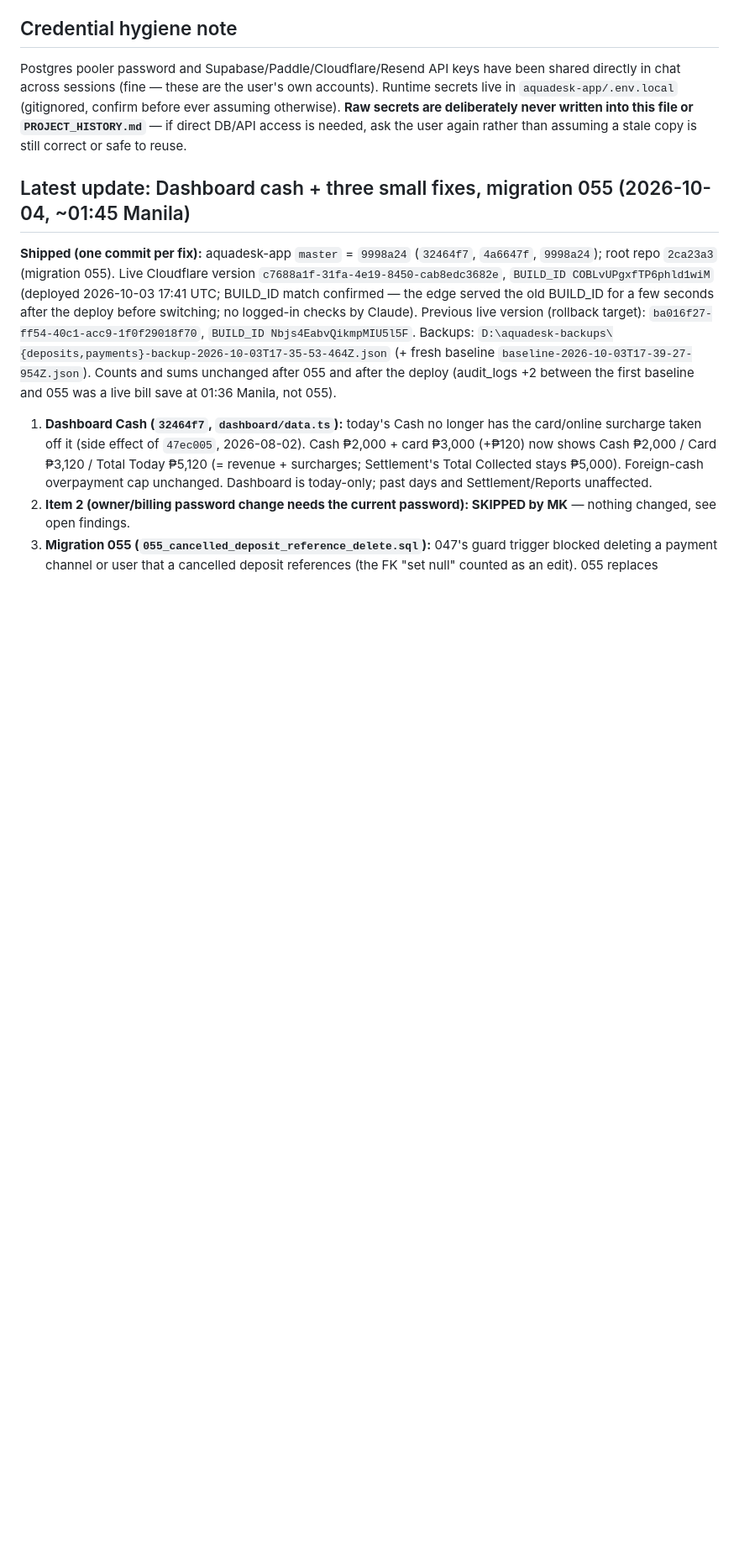
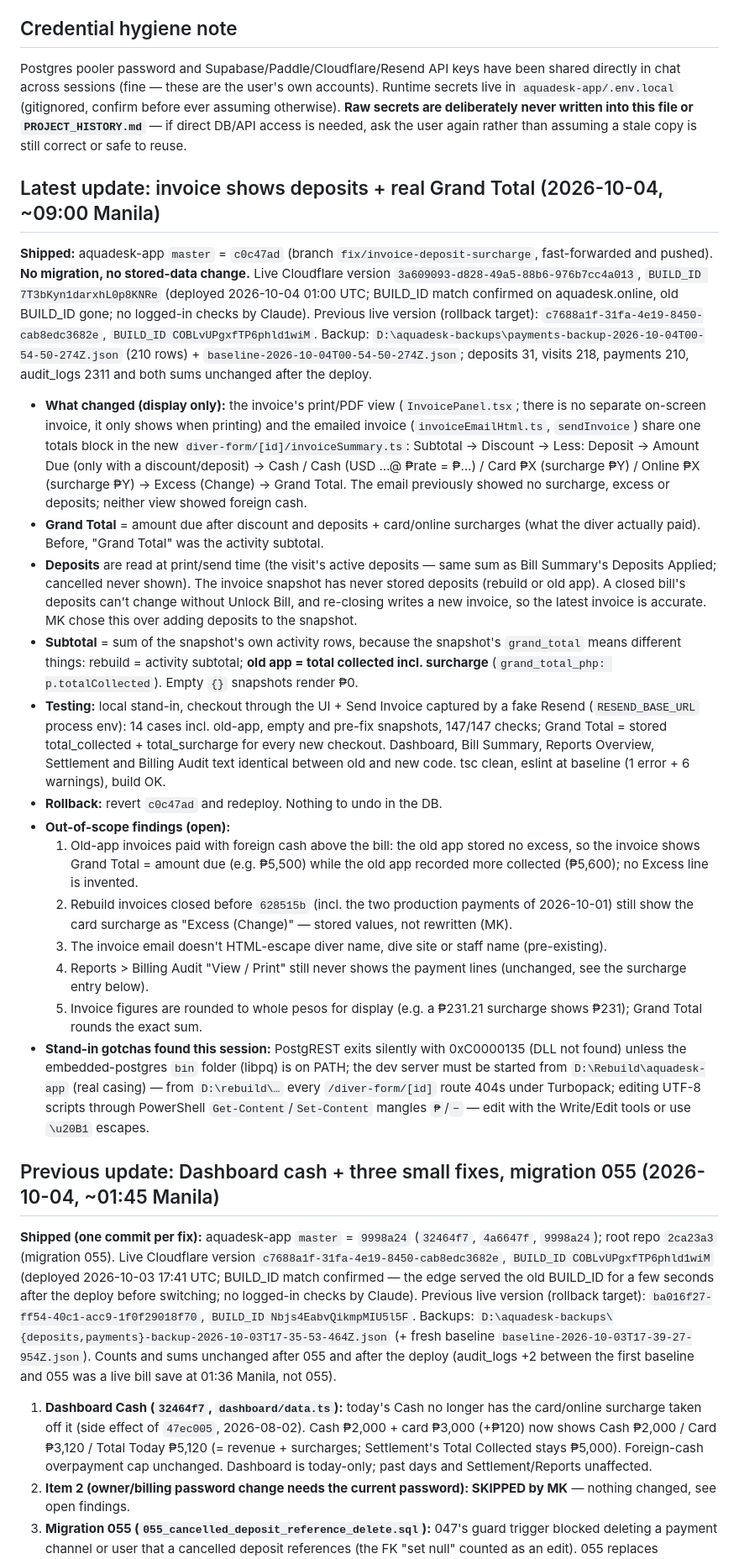
Before and after one commit to aquadeskonlinesolutions/aquadesk-rebuild, a Markdown page: CLAUDE.md, the part around the change. Shown at 84% size. Rendered like a GitHub page; blank space fills up the shorter version.

Commit message:
Update CLAUDE.md: invoice deposits and Grand Total fix
Co-Authored-By: Claude Opus 5.5 <noreply@anthropic.com>
Claude-Session: https://claude.ai/code/session_01V5egCJYJTQ7ZEw3TRRqcFx

```diff
--- a/CLAUDE.md
+++ b/CLAUDE.md
@@ -170,7 +170,73 @@ deliberately never written into this file or `PROJECT_HISTORY.md`** — if
 direct DB/API access is needed, ask the user again rather than assuming
 a stale copy is still correct or safe to reuse.
 
-## Latest update: Dashboard cash + three small fixes, migration 055 (2026-10-04, ~01:45 Manila)
+## Latest update: invoice shows deposits + real Grand Total (2026-10-04, ~09:00 Manila)
+
+**Shipped:** aquadesk-app `master` = `c0c47ad` (branch
+`fix/invoice-deposit-surcharge`, fast-forwarded and pushed). **No
+migration, no stored-data change.** Live Cloudflare version
+`3a609093-d828-49a5-88b6-976b7cc4a013`, `BUILD_ID 7T3bKyn1darxhL0p8KNRe`
+(deployed 2026-10-04 01:00 UTC; BUILD_ID match confirmed on
+aquadesk.online, old BUILD_ID gone; no logged-in checks by Claude).
+Previous live version (rollback target): `c7688a1f-31fa-4e19-8450-cab8edc3682e`,
+`BUILD_ID COBLvUPgxfTP6phld1wiM`. Backup:
+`D:\aquadesk-backups\payments-backup-2026-10-04T00-54-50-274Z.json`
+(210 rows) + `baseline-2026-10-04T00-54-50-274Z.json`; deposits 31,
+visits 218, payments 210, audit_logs 2311 and both sums unchanged after
+the deploy.
+- **What changed (display only):** the invoice's print/PDF view
+  (`InvoicePanel.tsx`; there is no separate on-screen invoice, it only
+  shows when printing) and the emailed invoice (`invoiceEmailHtml.ts`,
+  `sendInvoice`) share one totals block in the new
+  `diver-form/[id]/invoiceSummary.ts`: Subtotal → Discount → Less:
+  Deposit → Amount Due (only with a discount/deposit) → Cash / Cash
+  (USD …@ ₱rate = ₱…) / Card ₱X (surcharge ₱Y) / Online ₱X (surcharge ₱Y)
+  → Excess (Change) → Grand Total. The email previously showed no
+  surcharge, excess or deposits; neither view showed foreign cash.
+- **Grand Total** = amount due after discount and deposits + card/online
+  surcharges (what the diver actually paid). Before, "Grand Total" was
+  the activity subtotal.
+- **Deposits** are read at print/send time (the visit's active deposits —
+  same sum as Bill Summary's Deposits Applied; cancelled never shown).
+  The invoice snapshot has never stored deposits (rebuild or old app).
+  A closed bill's deposits can't change without Unlock Bill, and
+  re-closing writes a new invoice, so the latest invoice is accurate.
+  MK chose this over adding deposits to the snapshot.
+- **Subtotal** = sum of the snapshot's own activity rows, because the
+  snapshot's `grand_total` means different things: rebuild = activity
+  subtotal; **old app = total collected incl. surcharge**
+  (`grand_total_php: p.totalCollected`). Empty `{}` snapshots render ₱0.
+- **Testing:** local stand-in, checkout through the UI + Send Invoice
+  captured by a fake Resend (`RESEND_BASE_URL` process env): 14 cases
+  incl. old-app, empty and pre-fix snapshots, 147/147 checks; Grand Total
+  = stored total_collected + total_surcharge for every new checkout.
+  Dashboard, Bill Summary, Reports Overview, Settlement and Billing Audit
+  text identical between old and new code. tsc clean, eslint at baseline
+  (1 error + 6 warnings), build OK.
+- **Rollback:** revert `c0c47ad` and redeploy. Nothing to undo in the DB.
+- **Out-of-scope findings (open):**
+  1. Old-app invoices paid with foreign cash above the bill: the old app
+     stored no excess, so the invoice shows Grand Total = amount due
+     (e.g. ₱5,500) while the old app recorded more collected (₱5,600);
+     no Excess line is invented.
+  2. Rebuild invoices closed before `628515b` (incl. the two production
+     payments of 2026-10-01) still show the card surcharge as "Excess
+     (Change)" — stored values, not rewritten (MK).
+  3. The invoice email doesn't HTML-escape diver name, dive site or
+     staff name (pre-existing).
+  4. Reports > Billing Audit "View / Print" still never shows the
+     payment lines (unchanged, see the surcharge entry below).
+  5. Invoice figures are rounded to whole pesos for display (e.g. a
+     ₱231.21 surcharge shows ₱231); Grand Total rounds the exact sum.
+- **Stand-in gotchas found this session:** PostgREST exits silently
+  with 0xC0000135 (DLL not found) unless the embedded-postgres `bin`
+  folder (libpq) is on PATH; the dev server must be started from
+  `D:\Rebuild\aquadesk-app` (real casing) — from `D:\rebuild\…` every
+  `/diver-form/[id]` route 404s under Turbopack; editing UTF-8 scripts
+  through PowerShell `Get-Content`/`Set-Content` mangles `₱`/`−` — edit
+  with the Write/Edit tools or use `\u20B1` escapes.
+
+## Previous update: Dashboard cash + three small fixes, migration 055 (2026-10-04, ~01:45 Manila)
 
 **Shipped (one commit per fix):** aquadesk-app `master` = `9998a24`
 (`32464f7`, `4a6647f`, `9998a24`); root repo `2ca23a3` (migration 055).
```
